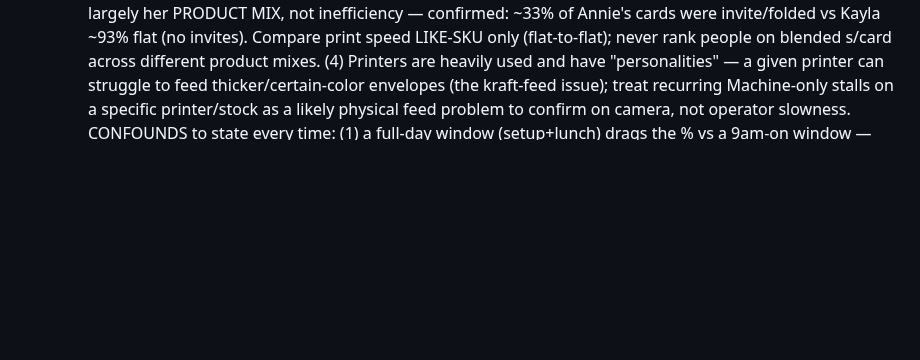
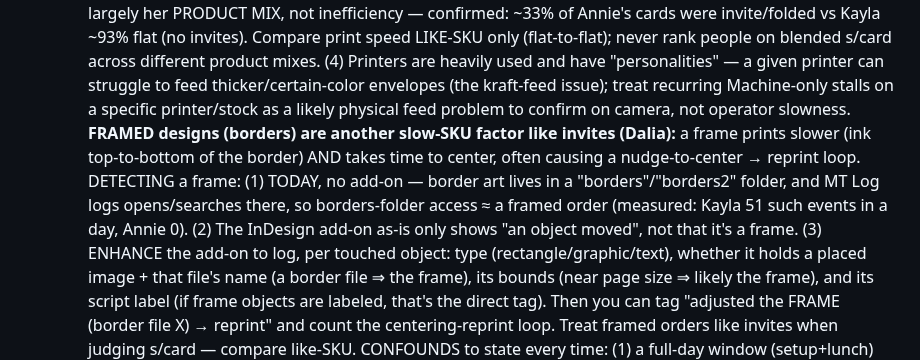
Before and after one commit to modernpinkpaper/Test, a Markdown page: CLAUDE.md, the part around the change. GitHub-like rendering; blank space fills up the shorter version.

Commit message:
Document frame detection: borders folder today + add-on enhancement
Framed (border) designs are a slow-SKU factor like invites: slower to print and
need centering (nudge-to-center -> reprint loop). Detection: (1) today via the
borders/borders2 folder access MT Log already logs (Kayla 51 events/day, Annie 0);
(2) add-on as-is shows only 'object moved'; (3) enhance the add-on to log object
type + placed-image filename + bounds + script label so a frame is positively
identified and the centering-reprint loop counted. Compare framed orders like-SKU.

Co-Authored-By: Claude Opus 4.8 <noreply@anthropic.com>
Claude-Session: https://claude.ai/code/session_01WiMvjntpvmQPjDSDc9ZY9Z

```diff
--- a/CLAUDE.md
+++ b/CLAUDE.md
@@ -161,6 +161,16 @@ work. Do NOT answer log questions from summary counts alone.
    "personalities" — a given printer can struggle to feed thicker/certain-color envelopes (the kraft-feed
    issue); treat recurring Machine-only stalls on a specific printer/stock as a likely physical feed problem
    to confirm on camera, not operator slowness.
+   **FRAMED designs (borders) are another slow-SKU factor like invites (Dalia):** a frame prints slower
+   (ink top-to-bottom of the border) AND takes time to center, often causing a nudge-to-center → reprint
+   loop. DETECTING a frame: (1) TODAY, no add-on — border art lives in a "borders"/"borders2" folder, and
+   MT Log logs opens/searches there, so borders-folder access ≈ a framed order (measured: Kayla 51 such
+   events in a day, Annie 0). (2) The InDesign add-on as-is only shows "an object moved", not that it's a
+   frame. (3) ENHANCE the add-on to log, per touched object: type (rectangle/graphic/text), whether it
+   holds a placed image + that file's name (a border file ⇒ the frame), its bounds (near page size ⇒ likely
+   the frame), and its script label (if frame objects are labeled, that's the direct tag). Then you can tag
+   "adjusted the FRAME (border file X) → reprint" and count the centering-reprint loop. Treat framed orders
+   like invites when judging s/card — compare like-SKU.
    CONFOUNDS to state every time: (1) a full-day window (setup+lunch) drags the % vs a 9am-on window —
    normalize before ranking. (2) Printer count matters ONLY for "≥2/both running at once" (parallel
    capacity) — it does NOT affect "≥1 running": anyone with one printer and queued work can keep one going,
```
